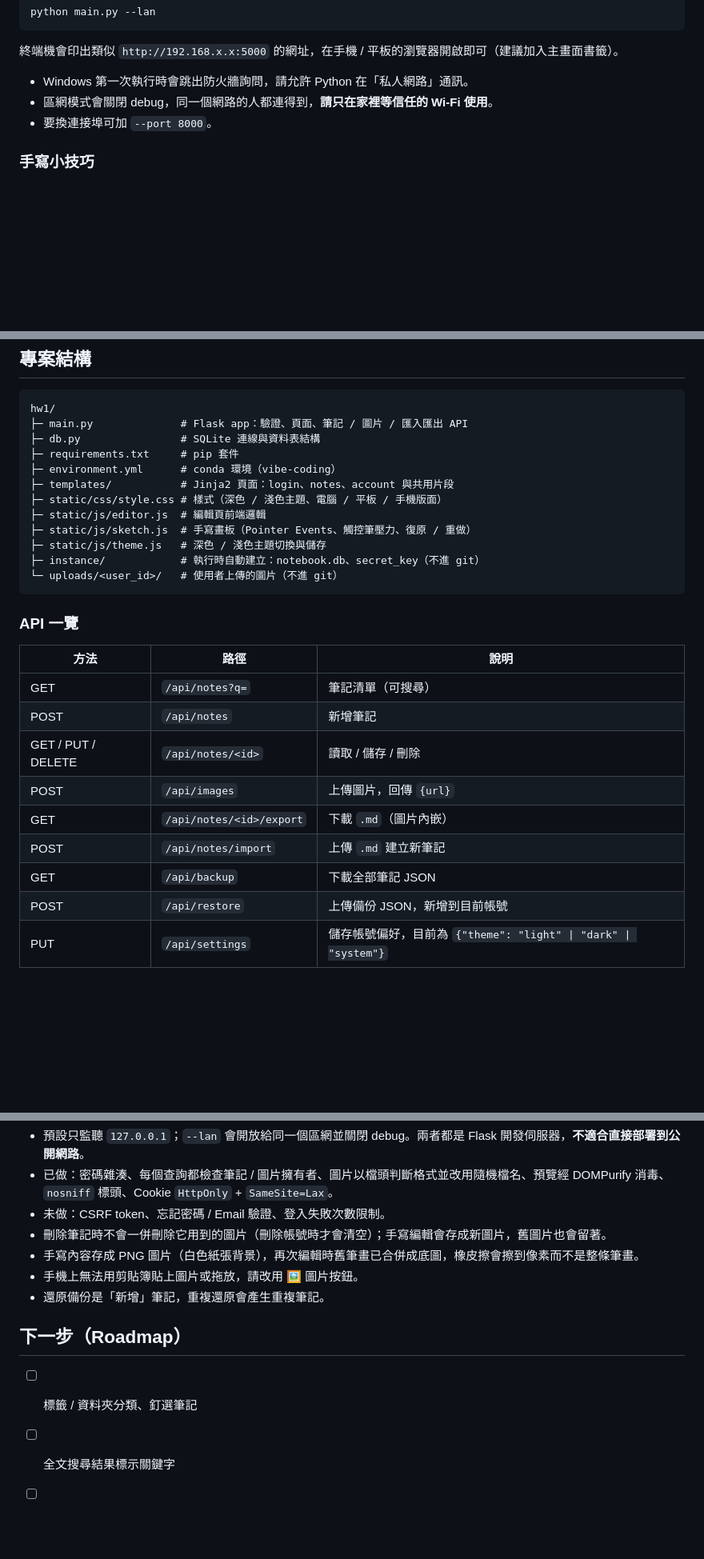
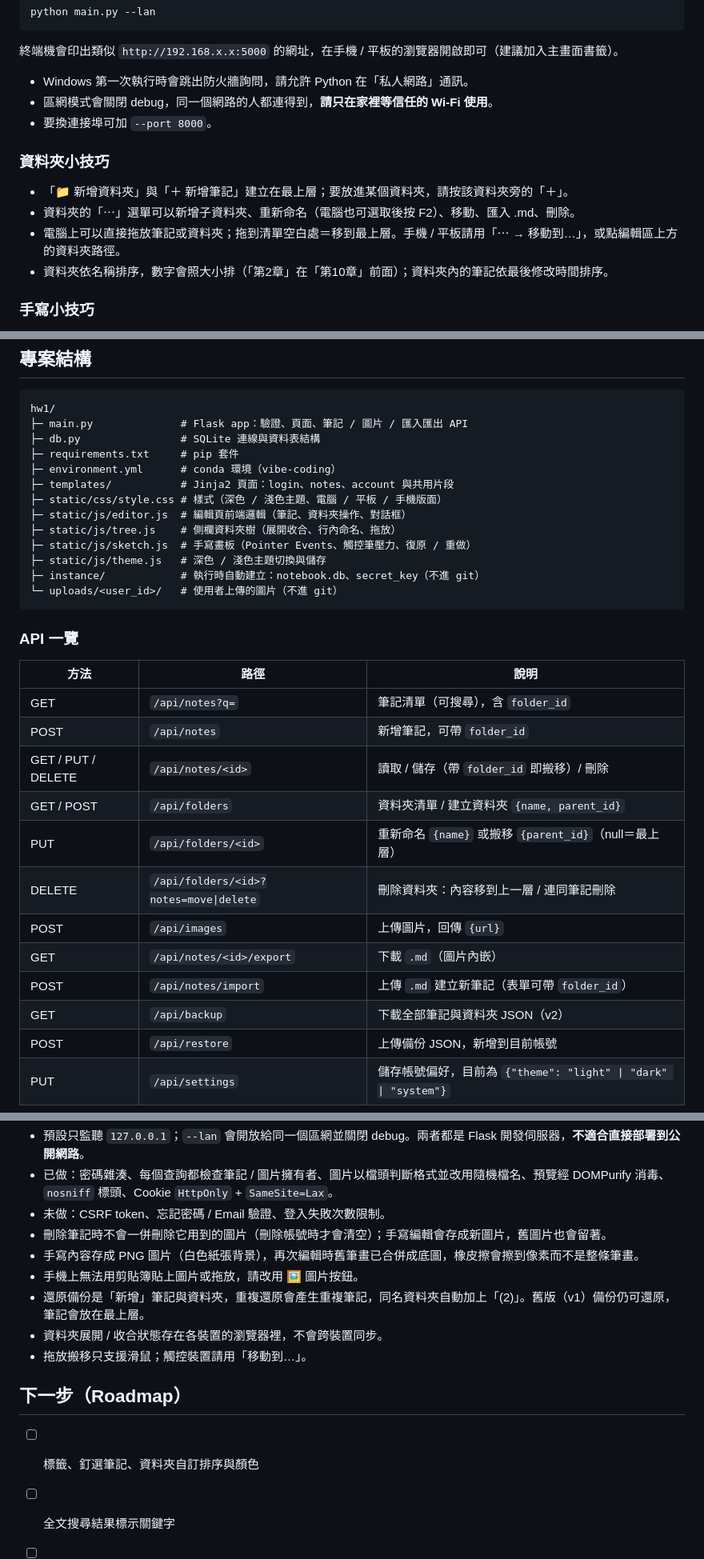
Before and after one commit to Lin0821-yanting/NoteBook, a Markdown page: README.md, 3 parts joined by grey strips. Shown at 80% size. Rendered like a GitHub page; blank space fills up the shorter version.

Commit message:
docs: README 補上資料夾功能說明與 API
Co-Authored-By: Claude Opus 5.5 <noreply@anthropic.com>

```diff
--- a/README.md
+++ b/README.md
@@ -58,6 +59,13 @@ python main.py --lan
 - 區網模式會關閉 debug，同一個網路的人都連得到，**請只在家裡等信任的 Wi-Fi 使用**。
 - 要換連接埠可加 `--port 8000`。
 
+### 資料夾小技巧
+
+- 「📁 新增資料夾」與「＋ 新增筆記」建立在最上層；要放進某個資料夾，請按該資料夾旁的「＋」。
+- 資料夾的「⋯」選單可以新增子資料夾、重新命名（電腦也可選取後按 F2）、移動、匯入 .md、刪除。
+- 電腦上可以直接拖放筆記或資料夾；拖到清單空白處＝移到最上層。手機 / 平板請用「⋯ → 移動到…」，或點編輯區上方的資料夾路徑。
+- 資料夾依名稱排序，數字會照大小排（「第2章」在「第10章」前面）；資料夾內的筆記依最後修改時間排序。
+
 ### 手寫小技巧
 
 - 平板用觸控筆書寫時，線條粗細會跟著筆壓變化。
@@ -76,7 +84,8 @@ hw1/
 ├─ environment.yml      # conda 環境（vibe-coding）
 ├─ templates/           # Jinja2 頁面：login、notes、account 與共用片段
 ├─ static/css/style.css # 樣式（深色 / 淺色主題、電腦 / 平板 / 手機版面）
-├─ static/js/editor.js  # 編輯頁前端邏輯
+├─ static/js/editor.js  # 編輯頁前端邏輯（筆記、資料夾操作、對話框）
+├─ static/js/tree.js    # 側欄資料夾樹（展開收合、行內命名、拖放）
 ├─ static/js/sketch.js  # 手寫畫板（Pointer Events、觸控筆壓力、復原 / 重做）
 ├─ static/js/theme.js   # 深色 / 淺色主題切換與儲存
 ├─ instance/            # 執行時自動建立：notebook.db、secret_key（不進 git）
@@ -87,13 +96,16 @@ hw1/
 
 | 方法 | 路徑 | 說明 |
 | --- | --- | --- |
-| GET | `/api/notes?q=` | 筆記清單（可搜尋） |
-| POST | `/api/notes` | 新增筆記 |
-| GET / PUT / DELETE | `/api/notes/<id>` | 讀取 / 儲存 / 刪除 |
+| GET | `/api/notes?q=` | 筆記清單（可搜尋），含 `folder_id` |
+| POST | `/api/notes` | 新增筆記，可帶 `folder_id` |
+| GET / PUT / DELETE | `/api/notes/<id>` | 讀取 / 儲存（帶 `folder_id` 即搬移）/ 刪除 |
+| GET / POST | `/api/folders` | 資料夾清單 / 建立資料夾 `{name, parent_id}` |
+| PUT | `/api/folders/<id>` | 重新命名 `{name}` 或搬移 `{parent_id}`（null＝最上層） |
+| DELETE | `/api/folders/<id>?notes=move\|delete` | 刪除資料夾：內容移到上一層 / 連同筆記刪除 |
 | POST | `/api/images` | 上傳圖片，回傳 `{url}` |
 | GET | `/api/notes/<id>/export` | 下載 `.md`（圖片內嵌） |
-| POST | `/api/notes/import` | 上傳 `.md` 建立新筆記 |
-| GET | `/api/backup` | 下載全部筆記 JSON |
+| POST | `/api/notes/import` | 上傳 `.md` 建立新筆記（表單可帶 `folder_id`） |
+| GET | `/api/backup` | 下載全部筆記與資料夾 JSON（v2） |
 | POST | `/api/restore` | 上傳備份 JSON，新增到目前帳號 |
 | PUT | `/api/settings` | 儲存帳號偏好，目前為 `{"theme": "light" \| "dark" \| "system"}` |
 
@@ -117,11 +129,13 @@ git revert <commit>            # 新增一個 commit 來撤銷指定版本的修
 - 刪除筆記時不會一併刪除它用到的圖片（刪除帳號時才會清空）；手寫編輯會存成新圖片，舊圖片也會留著。
 - 手寫內容存成 PNG 圖片（白色紙張背景），再次編輯時舊筆畫已合併成底圖，橡皮擦會擦到像素而不是整條筆畫。
 - 手機上無法用剪貼簿貼上圖片或拖放，請改用 🖼 圖片按鈕。
-- 還原備份是「新增」筆記，重複還原會產生重複筆記。
+- 還原備份是「新增」筆記與資料夾，重複還原會產生重複筆記，同名資料夾自動加上「(2)」。舊版（v1）備份仍可還原，筆記會放在最上層。
+- 資料夾展開 / 收合狀態存在各裝置的瀏覽器裡，不會跨裝置同步。
+- 拖放搬移只支援滑鼠；觸控裝置請用「移動到…」。
 
 ## 下一步（Roadmap）
 
-- [ ] 標籤 / 資料夾分類、釘選筆記
+- [ ] 標籤、釘選筆記、資料夾自訂排序與顏色
 - [ ] 全文搜尋結果標示關鍵字
 - [ ] 筆記版本紀錄與還原
 - [ ] 分享唯讀連結
```
Also changed, not shown: other parts of README.md (+3 -2 lines).
